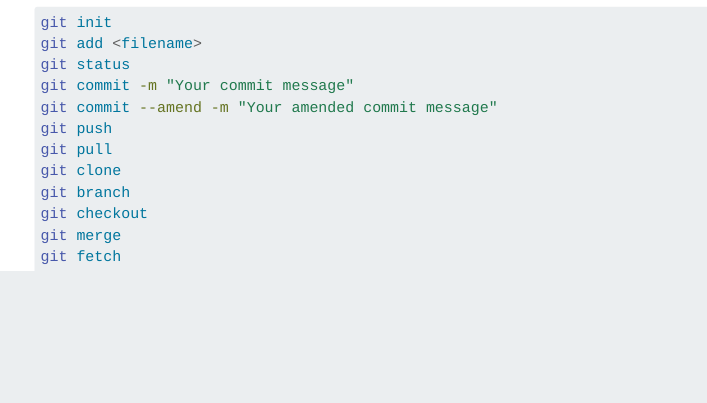
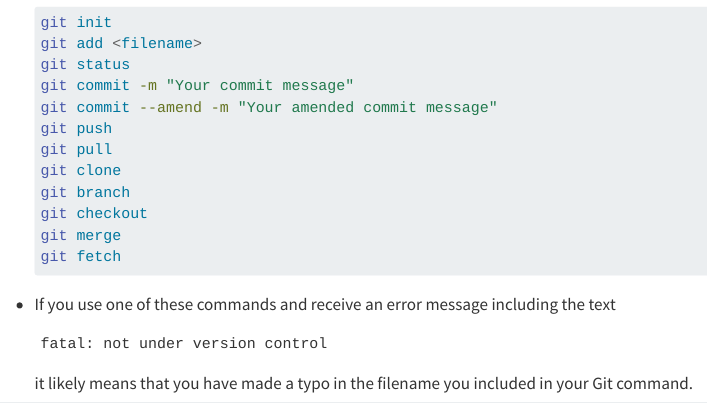
Before and after one commit to grpEHR/training, a Quarto document (01-01-intro-git.qmd): the page in a window 1100 px wide, from 4580 px down. Rendered offline with R 4.5, knitr and Pandoc in place of Quarto, with nearby package versions.

Commit message:
Add error message advice

````diff
--- a/01-01-intro-git.qmd
+++ b/01-01-intro-git.qmd
@@ -99,3 +99,9 @@
   git merge
   git fetch
   ```
+
+- If you use one of these commands and receive an error message including the text
+  ```
+  fatal: not under version control
+  ```
+  it likely means that you have made a typo in the filename you included in your Git command.
````
